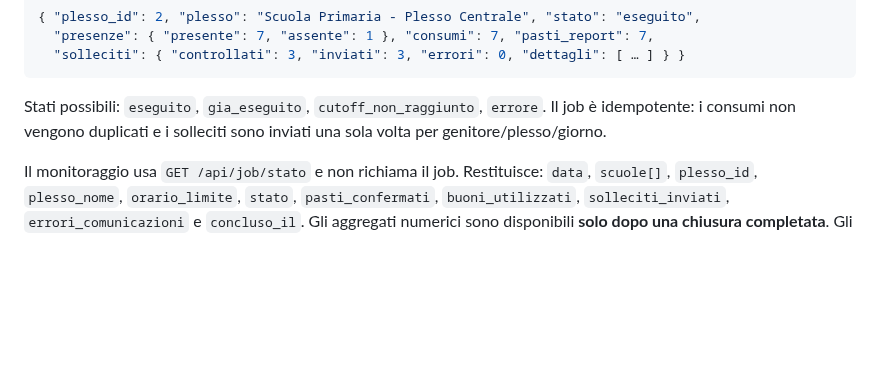
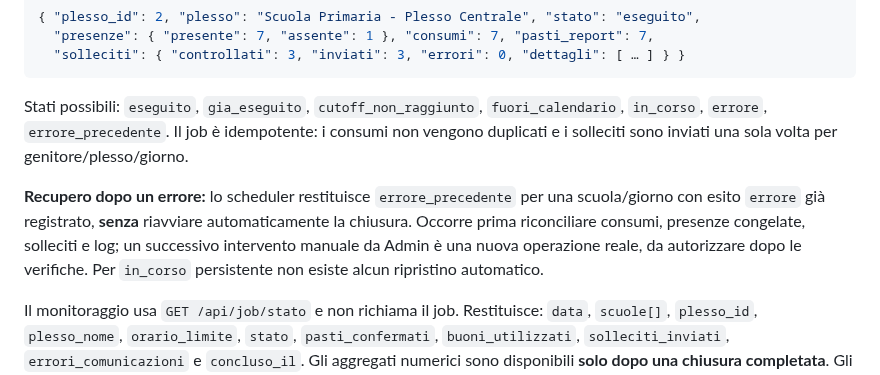
Before and after one commit to Crooch/Mensa, a Markdown page: docs/API.md, the part around the change. Drawn GitHub-style; blank space fills up the shorter version.

Commit message:
docs(api): documenta blocco retry scheduler e recupero manuale

````diff
--- a/docs/API.md
+++ b/docs/API.md
@@ -396,9 +396,17 @@ Esito tipico di un'esecuzione:
   "presenze": { "presente": 7, "assente": 1 }, "consumi": 7, "pasti_report": 7,
   "solleciti": { "controllati": 3, "inviati": 3, "errori": 0, "dettagli": [ … ] } }
 ```
-Stati possibili: `eseguito`, `gia_eseguito`, `cutoff_non_raggiunto`, `errore`.
+Stati possibili: `eseguito`, `gia_eseguito`, `cutoff_non_raggiunto`,
+`fuori_calendario`, `in_corso`, `errore`, `errore_precedente`.
 Il job è idempotente: i consumi non vengono duplicati e i solleciti sono inviati una sola volta
 per genitore/plesso/giorno.
+
+**Recupero dopo un errore:** lo scheduler restituisce `errore_precedente` per una
+scuola/giorno con esito `errore` già registrato, **senza** riavviare
+automaticamente la chiusura. Occorre prima riconciliare consumi, presenze
+congelate, solleciti e log; un successivo intervento manuale da Admin è
+una nuova operazione reale, da autorizzare dopo le verifiche. Per
+`in_corso` persistente non esiste alcun ripristino automatico.
 
 Il monitoraggio usa `GET /api/job/stato` e non richiama il job. Restituisce:
 `data`, `scuole[]`, `plesso_id`, `plesso_nome`, `orario_limite`,
````
